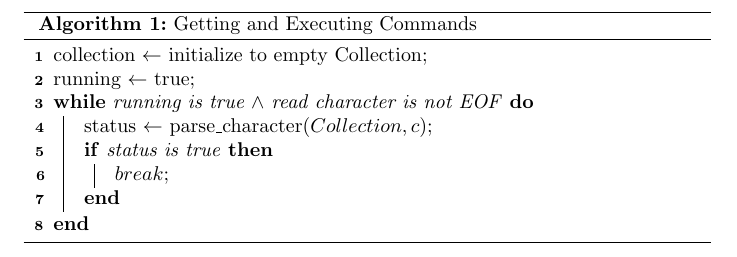
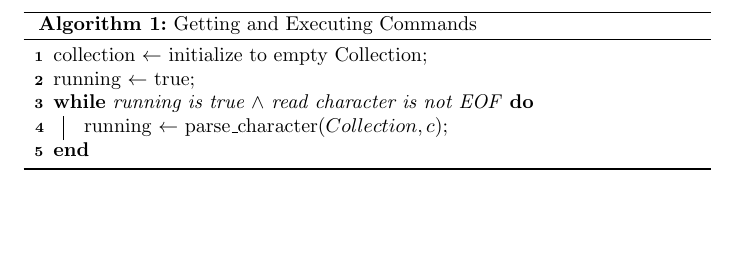
Before and after one commit to dhharris/os_at_dtu, a LaTeX document (reports/Latex/getting_user_data.tex): part of the page, cut so that both start at the same text, the shorter picture padded with empty space. Compiled offline with pdfLaTeX.

Commit message:
Fix typo in algorithm 1

```diff
--- a/reports/Latex/getting_user_data.tex
+++ b/reports/Latex/getting_user_data.tex
@@ -10,10 +10,7 @@ collection $\leftarrow$ initialize to empty Collection\;
 running $\leftarrow$ true\;
 
 \While{running is true $\land$ read character is not EOF}{
-    status $\leftarrow$ parse\_character($Collection, c$)\;
-    \If{status is true}{
-      $break$\;
-    }
+    running $\leftarrow$ parse\_character($Collection, c$)\;
 }
 \end{algorithm}
 \end{document}
```
Also changed, not shown: reports/Graphics/algo1.png.
